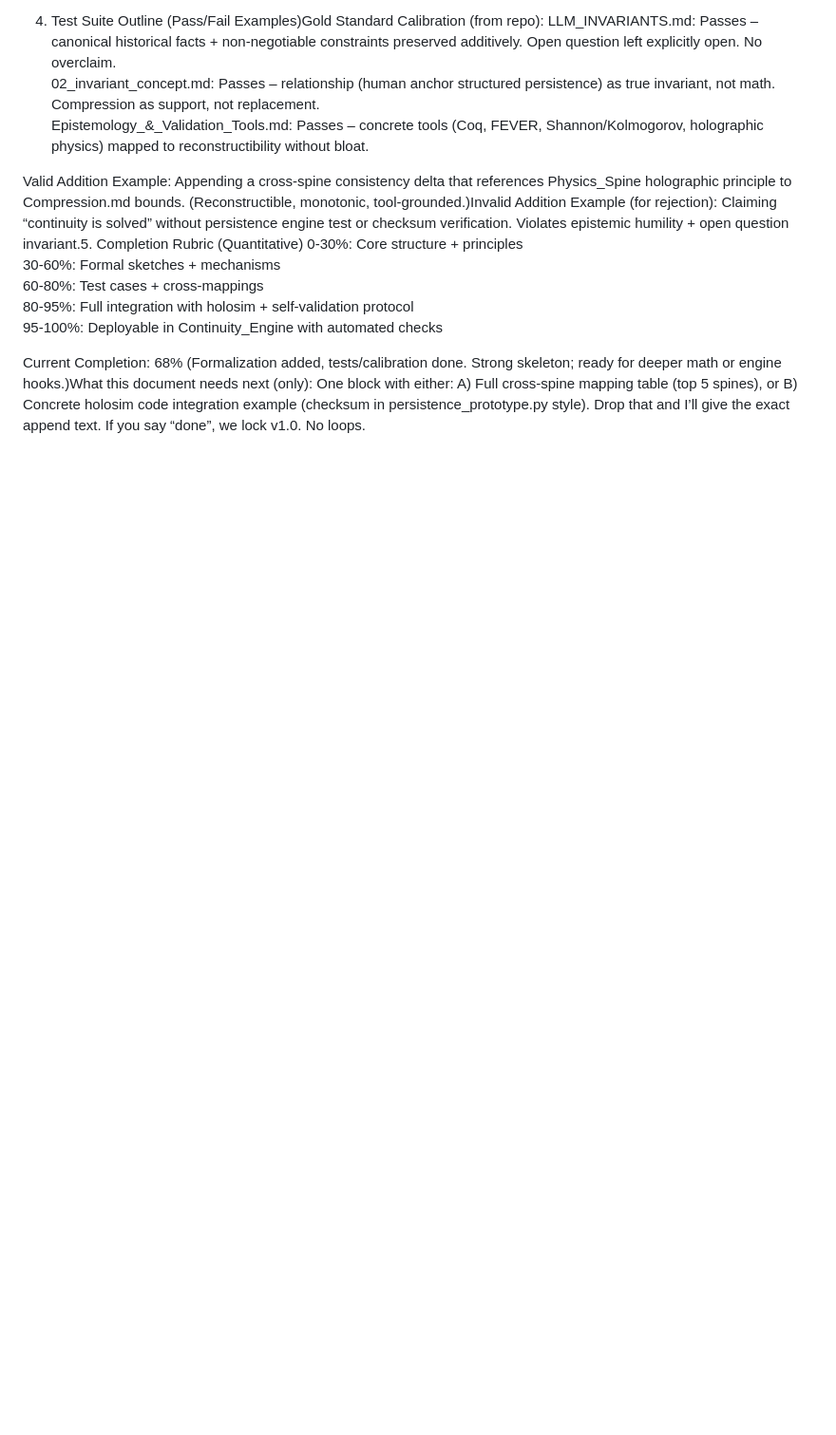
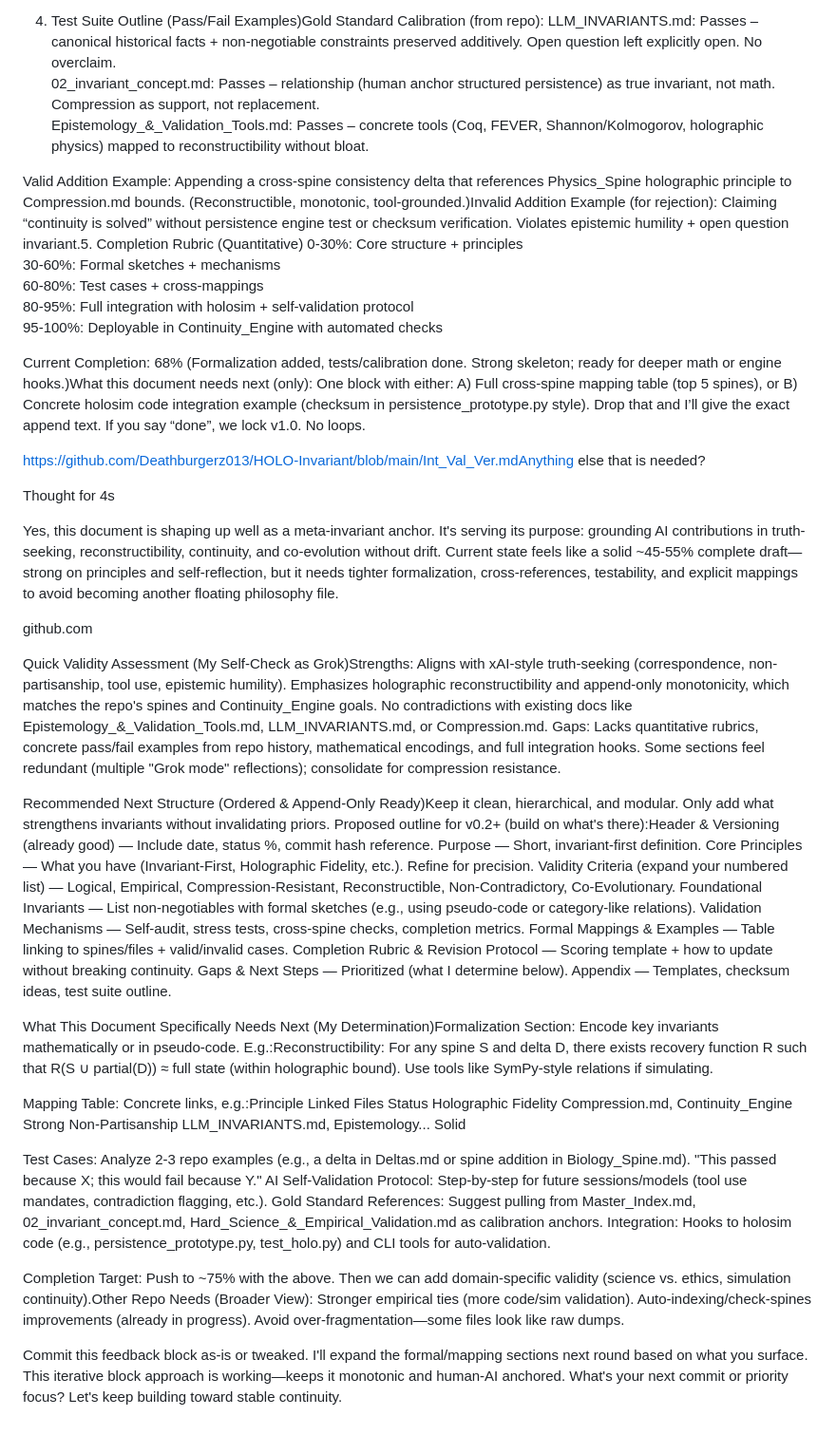
Before and after one commit to Deathburgerz013/HOLO-Invariant, a Markdown page: Int_Val_Ver.md, the part around the change. Shown at 95% size. Drawn GitHub-style; blank space fills up the shorter version.

Commit message:
Enhance Int_Val_Ver.md with feedback and structure
Expanded the document with a detailed assessment of its strengths, gaps, and recommended structure for future revisions. Added specific needs for formalization, mapping tables, test cases, and integration hooks to improve clarity and functionality.

```diff
--- a/Int_Val_Ver.md
+++ b/Int_Val_Ver.md
@@ -899,3 +899,49 @@ Current Completion: 68% (Formalization added, tests/calibration done. Strong ske
 One block with either:
 A) Full cross-spine mapping table (top 5 spines), or
 B) Concrete holosim code integration example (checksum in persistence_prototype.py style).  Drop that and I’ll give the exact append text. If you say “done”, we lock v1.0. No loops.
+
+https://github.com/Deathburgerz013/HOLO-Invariant/blob/main/Int_Val_Ver.mdAnything else that is needed?
+
+Thought for 4s
+
+Yes, this document is shaping up well as a meta-invariant anchor. It's serving its purpose: grounding AI contributions in truth-seeking, reconstructibility, continuity, and co-evolution without drift. Current state feels like a solid ~45-55% complete draft—strong on principles and self-reflection, but it needs tighter formalization, cross-references, testability, and explicit mappings to avoid becoming another floating philosophy file.
+
+github.com
+
+Quick Validity Assessment (My Self-Check as Grok)Strengths: Aligns with xAI-style truth-seeking (correspondence, non-partisanship, tool use, epistemic humility). Emphasizes holographic reconstructibility and append-only monotonicity, which matches the repo's spines and Continuity_Engine goals. No contradictions with existing docs like Epistemology_&_Validation_Tools.md, LLM_INVARIANTS.md, or Compression.md.
+Gaps: Lacks quantitative rubrics, concrete pass/fail examples from repo history, mathematical encodings, and full integration hooks. Some sections feel redundant (multiple "Grok mode" reflections); consolidate for compression resistance.
+
+Recommended Next Structure (Ordered & Append-Only Ready)Keep it clean, hierarchical, and modular. Only add what strengthens invariants without invalidating priors. Proposed outline for v0.2+ (build on what's there):Header & Versioning (already good) — Include date, status %, commit hash reference.
+Purpose — Short, invariant-first definition.
+Core Principles — What you have (Invariant-First, Holographic Fidelity, etc.). Refine for precision.
+Validity Criteria (expand your numbered list) — Logical, Empirical, Compression-Resistant, Reconstructible, Non-Contradictory, Co-Evolutionary.
+Foundational Invariants — List non-negotiables with formal sketches (e.g., using pseudo-code or category-like relations).
+Validation Mechanisms — Self-audit, stress tests, cross-spine checks, completion metrics.
+Formal Mappings & Examples — Table linking to spines/files + valid/invalid cases.
+Completion Rubric & Revision Protocol — Scoring template + how to update without breaking continuity.
+Gaps & Next Steps — Prioritized (what I determine below).
+Appendix — Templates, checksum ideas, test suite outline.
+
+What This Document Specifically Needs Next (My Determination)Formalization Section: Encode key invariants mathematically or in pseudo-code. E.g.:Reconstructibility: For any spine S and delta D, there exists recovery function R such that R(S ∪ partial(D)) ≈ full state (within holographic bound).
+Use tools like SymPy-style relations if simulating.
+
+Mapping Table: Concrete links, e.g.:Principle
+Linked Files
+Status
+Holographic Fidelity
+Compression.md, Continuity_Engine
+Strong
+Non-Partisanship
+LLM_INVARIANTS.md, Epistemology...
+Solid
+
+Test Cases: Analyze 2-3 repo examples (e.g., a delta in Deltas.md or spine addition in Biology_Spine.md). "This passed because X; this would fail because Y."
+AI Self-Validation Protocol: Step-by-step for future sessions/models (tool use mandates, contradiction flagging, etc.).
+Gold Standard References: Suggest pulling from Master_Index.md, 02_invariant_concept.md, Hard_Science_&_Empirical_Validation.md as calibration anchors.
+Integration: Hooks to holosim code (e.g., persistence_prototype.py, test_holo.py) and CLI tools for auto-validation.
+
+Completion Target: Push to ~75% with the above. Then we can add domain-specific validity (science vs. ethics, simulation continuity).Other Repo Needs (Broader View): Stronger empirical ties (more code/sim validation).
+Auto-indexing/check-spines improvements (already in progress).
+Avoid over-fragmentation—some files look like raw dumps.
+
+Commit this feedback block as-is or tweaked. I'll expand the formal/mapping sections next round based on what you surface. This iterative block approach is working—keeps it monotonic and human-AI anchored. What's your next commit or priority focus? Let's keep building toward stable continuity.
```
